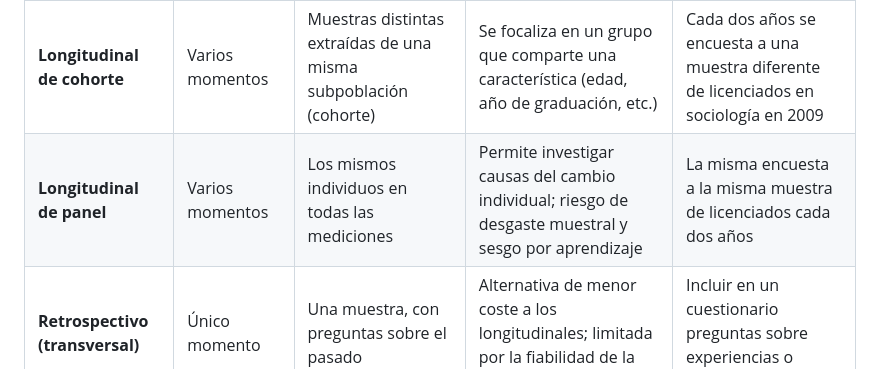
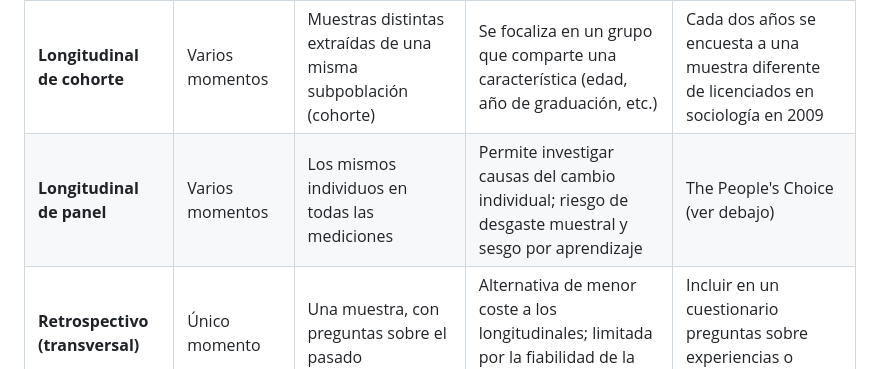
Before and after one commit to GovernorUnfortunable/TRDC_UAM-A_26-I, a Markdown page: Clase5_Notas.md, the part around the change. Rendered like a GitHub page.

```diff
--- a/Clase5_Notas.md
+++ b/Clase5_Notas.md
@@ -116,7 +116,7 @@ Los diseños transversales también permiten analizar el cambio a menor coste, i
 |**Transversal**|Único momento|Una muestra en un punto del tiempo|Fotografía estática del fenómeno|Encuesta simultánea en países de la UE sobre actitudes ante minorías étnicas|
 |**Longitudinal de tendencias**|Varios momentos|Sujetos diferentes cada vez, mismo diseño muestral|La población es la misma, pero las personas encuestadas cambian|Encuesta anual desde 2008 sobre racismo en España, con personas distintas cada año|
 |**Longitudinal de cohorte**|Varios momentos|Muestras distintas extraídas de una misma subpoblación (cohorte)|Se focaliza en un grupo que comparte una característica (edad, año de graduación, etc.)|Cada dos años se encuesta a una muestra diferente de licenciados en sociología en 2009|
-|**Longitudinal de panel**|Varios momentos|Los mismos individuos en todas las mediciones|Permite investigar causas del cambio individual; riesgo de desgaste muestral y sesgo por aprendizaje|La misma encuesta a la misma muestra de licenciados cada dos años|
+|**Longitudinal de panel**|Varios momentos|Los mismos individuos en todas las mediciones|Permite investigar causas del cambio individual; riesgo de desgaste muestral y sesgo por aprendizaje|The People's Choice (ver debajo)|
 |**Retrospectivo (transversal)**|Único momento|Una muestra, con preguntas sobre el pasado|Alternativa de menor coste a los longitudinales; limitada por la fiabilidad de la memoria|Incluir en un cuestionario preguntas sobre experiencias o situaciones pasadas|
 
 ---
```
